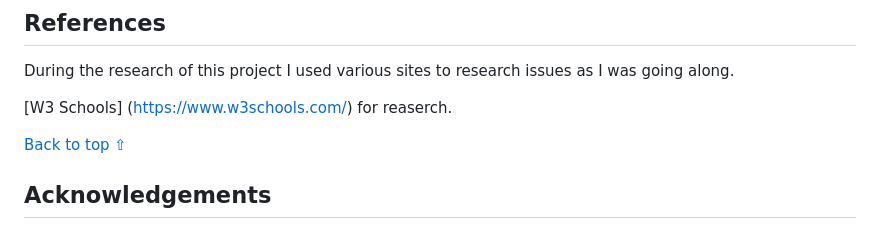
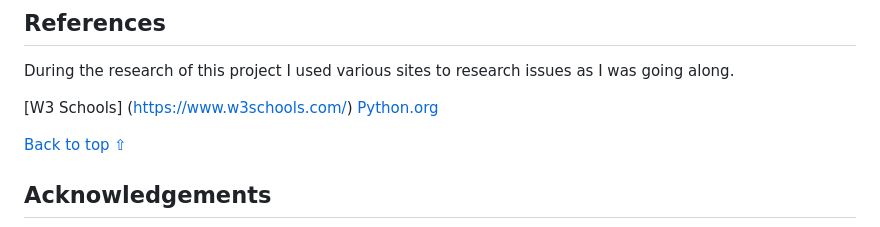
Before and after one commit to Bryan-Nolan/coder-survey, a Markdown page: README.md, the part around the change printed below. Rendered like a GitHub page.

```diff
--- a/README.md
+++ b/README.md
@@ -117,7 +106,8 @@ This project was deployed using Heroku
 
 During the research of this project I used various sites to research issues as I was going along.
 
-[W3 Schools] (https://www.w3schools.com/) for reaserch.
+[W3 Schools] (https://www.w3schools.com/)
+[Python.org](https://www.python.org/)
 
 
 [Back to top ⇧](#)
```
Also changed, not shown: other parts of README.md (+21 -32 lines), assets/readme_images/Error.jpg (added), assets/readme_images/info.jpg (added).
